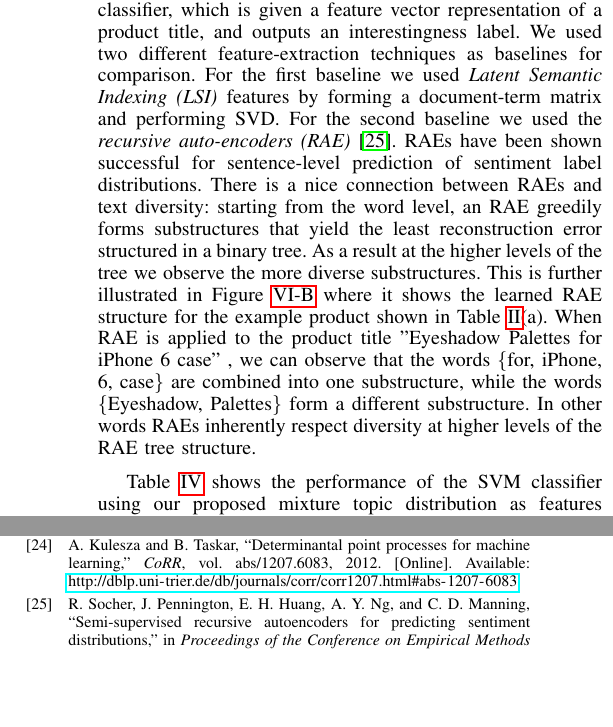
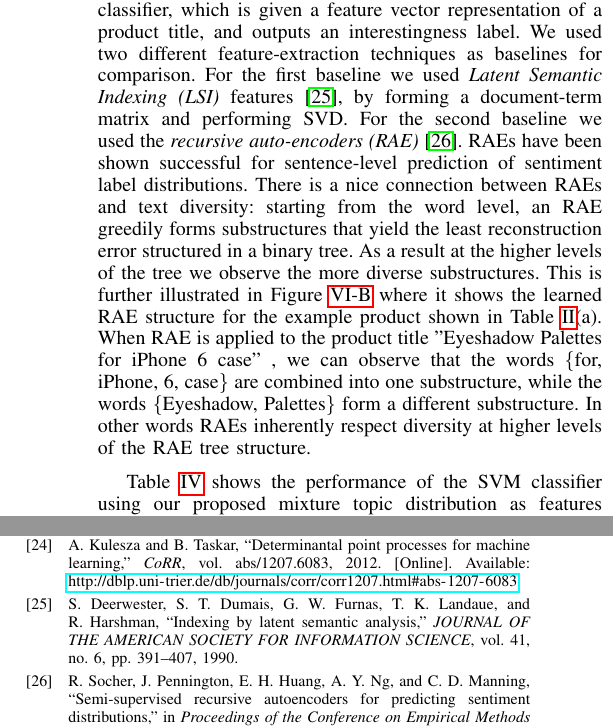
Before and after one commit to khashayar0213/interestingness-tech2014, a LaTeX paper (icdm2015/interestingness.tex, which reads icdm2015/experiments.tex, icdm2015/interestingness.bib): two parts of the columns of pages 9 and 10 of 10, joined at a grey line, cut so that both start at the same text, the shorter picture padded with empty space. Compiled offline with pdfLaTeX.

Commit message:
more revisions

```diff
--- a/icdm2015/experiments.tex
+++ b/icdm2015/experiments.tex
@@ -295,7 +295,7 @@ representation of a product title, and outputs an interestingness
 label. We used two
 different feature-extraction techniques as baselines for
 comparison. For the first baseline we used {\em Latent Semantic
-  Indexing (LSI)} features by forming a
+  Indexing (LSI)} features~\cite{Deerwester90indexingby}, by forming a
 document-term matrix and performing SVD. For the second baseline we used the {\em recursive auto-encoders (RAE)}~\cite{Socher:2011:SRA:2145432.2145450}. RAEs
 have been shown successful for sentence-level prediction of sentiment label
 distributions. There is a nice connection between RAEs and text diversity: starting from the word level, an RAE greedily forms substructures that yield the least reconstruction error  structured in a  binary tree. As a result at the higher levels of the tree we observe the more diverse  substructures. This is further illustrated in Figure~\ref{fig:rae-example} where it shows the learned RAE structure for the example product shown in Table~\ref{tab:ebay-interesting-products}(a). When RAE is applied to the product title "Eyeshadow Palettes for iPhone 6 case" , we can observe that the words \{for, iPhone, 6, case\} are combined into one substructure, while the words \{Eyeshadow, Palettes\} form a different substructure. In other words RAEs inherently respect diversity at higher levels of the RAE tree structure.
--- a/icdm2015/interestingness.bib
+++ b/icdm2015/interestingness.bib
@@ -432,3 +432,14 @@ C. Rao. Diversity and dissimilarity coefficients: a unified approach. Theoretica
     booktitle = {In EMNLP-12. Ralph Grishman, Catherine},
     year = {2012}
 }
+
+
+@ARTICLE{Deerwester90indexingby,
+    author = {Scott Deerwester and Susan T. Dumais and George W. Furnas and Thomas K. Landaue and Richard Harshman},
+    title = {Indexing by latent semantic analysis},
+    journal = {JOURNAL OF THE AMERICAN SOCIETY FOR INFORMATION SCIENCE},
+    year = {1990},
+    volume = {41},
+    number = {6},
+    pages = {391--407}
+}
```
Also changed, not shown: icdm2015/experiments.tex (2 more changed lines).
